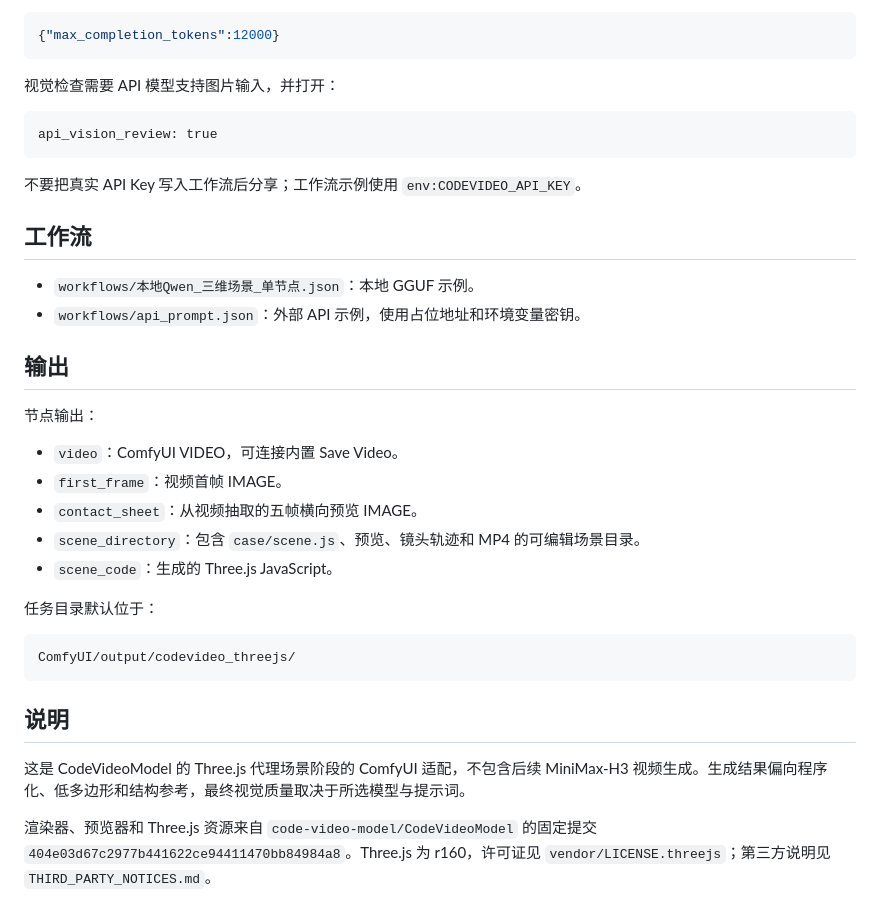
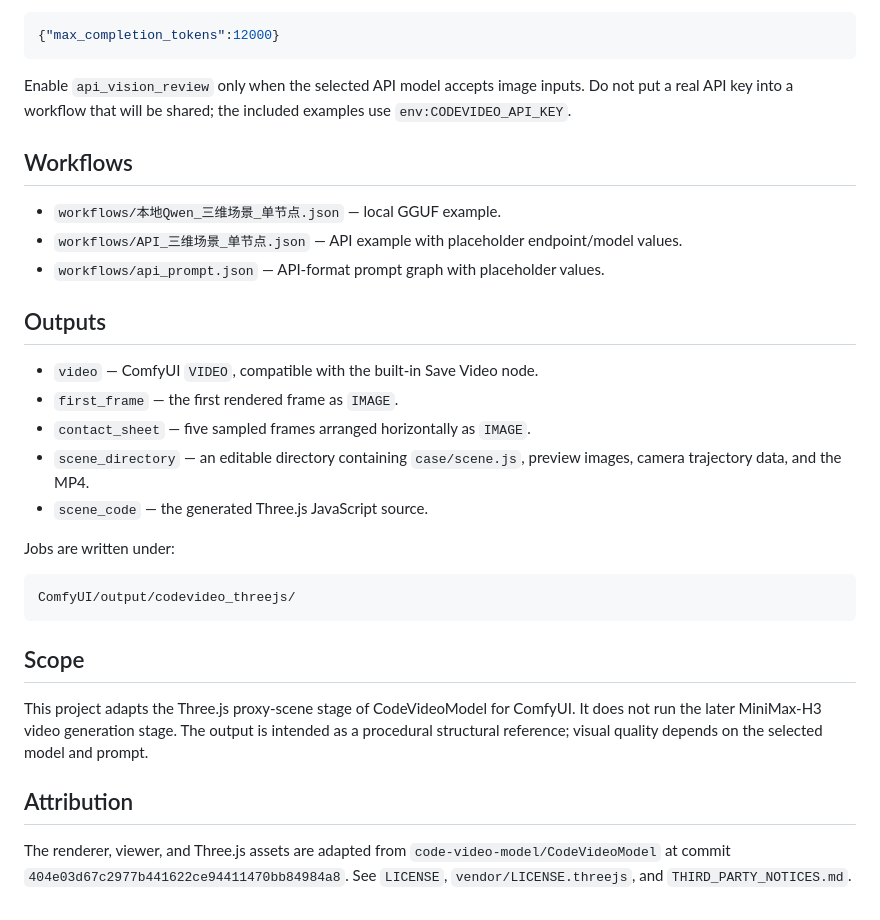
Before and after one commit to slmonker/ComfyUI-CodeVideo-ThreeJS, a Markdown page: README.md, the part around one of its changes. Rendered like a GitHub page.

````diff
--- a/README.md
+++ b/README.md
@@ -81,37 +87,32 @@ $env:CODEVIDEO_API_KEY = "your-key"
 {"max_completion_tokens":12000}
 ```
 
-视觉检查需要 API 模型支持图片输入，并打开：
+Enable `api_vision_review` only when the selected API model accepts image inputs. Do not put a real API key into a workflow that will be shared; the included examples use `env:CODEVIDEO_API_KEY`.
 
-```text
-api_vision_review: true
-```
+## Workflows
 
-不要把真实 API Key 写入工作流后分享；工作流示例使用 `env:CODEVIDEO_API_KEY`。
+- `workflows/本地Qwen_三维场景_单节点.json` — local GGUF example.
+- `workflows/API_三维场景_单节点.json` — API example with placeholder endpoint/model values.
+- `workflows/api_prompt.json` — API-format prompt graph with placeholder values.
 
-## 工作流
+## Outputs
 
-- `workflows/本地Qwen_三维场景_单节点.json`：本地 GGUF 示例。
-- `workflows/api_prompt.json`：外部 API 示例，使用占位地址和环境变量密钥。
+- `video` — ComfyUI `VIDEO`, compatible with the built-in Save Video node.
+- `first_frame` — the first rendered frame as `IMAGE`.
+- `contact_sheet` — five sampled frames arranged horizontally as `IMAGE`.
+- `scene_directory` — an editable directory containing `case/scene.js`, preview images, camera trajectory data, and the MP4.
+- `scene_code` — the generated Three.js JavaScript source.
 
-## 输出
-
-节点输出：
-
-- `video`：ComfyUI VIDEO，可连接内置 Save Video。
-- `first_frame`：视频首帧 IMAGE。
-- `contact_sheet`：从视频抽取的五帧横向预览 IMAGE。
-- `scene_directory`：包含 `case/scene.js`、预览、镜头轨迹和 MP4 的可编辑场景目录。
-- `scene_code`：生成的 Three.js JavaScript。
-
-任务目录默认位于：
+Jobs are written under:
 
 ```text
 ComfyUI/output/codevideo_threejs/
 ```
 
-## 说明
+## Scope
 
-这是 CodeVideoModel 的 Three.js 代理场景阶段的 ComfyUI 适配，不包含后续 MiniMax-H3 视频生成。生成结果偏向程序化、低多边形和结构参考，最终视觉质量取决于所选模型与提示词。
+This project adapts the Three.js proxy-scene stage of CodeVideoModel for ComfyUI. It does not run the later MiniMax-H3 video generation stage. The output is intended as a procedural structural reference; visual quality depends on the selected model and prompt.
 
-渲染器、预览器和 Three.js 资源来自 `code-video-model/CodeVideoModel` 的固定提交 `404e03d67c2977b441622ce94411470bb84984a8`。Three.js 为 r160，许可证见 `vendor/LICENSE.threejs`；第三方说明见 `THIRD_PARTY_NOTICES.md`。
+## Attribution
+
+The renderer, viewer, and Three.js assets are adapted from `code-video-model/CodeVideoModel` at commit `404e03d67c2977b441622ce94411470bb84984a8`. See `LICENSE`, `vendor/LICENSE.threejs`, and `THIRD_PARTY_NOTICES.md`.
````
Also changed, not shown: other parts of README.md (+30 -24 lines), README.zh-CN.md (added, +118 -0 lines).
